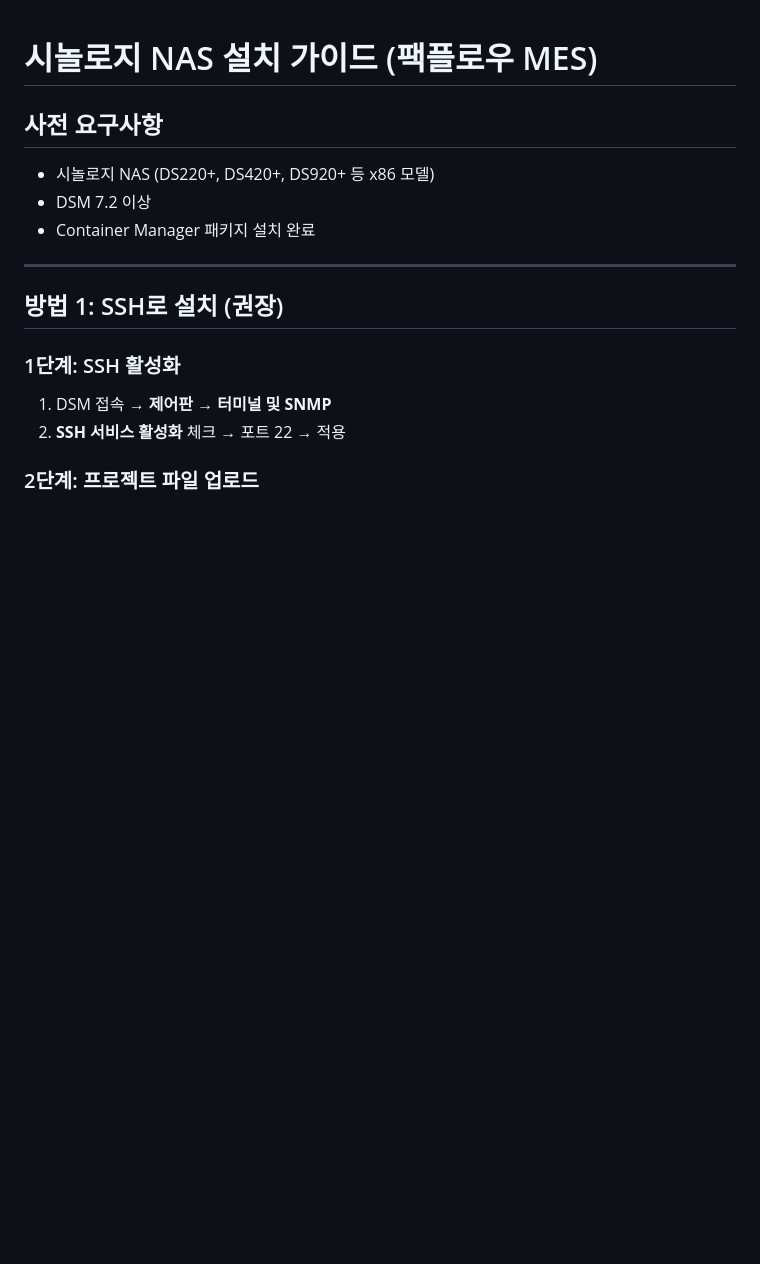
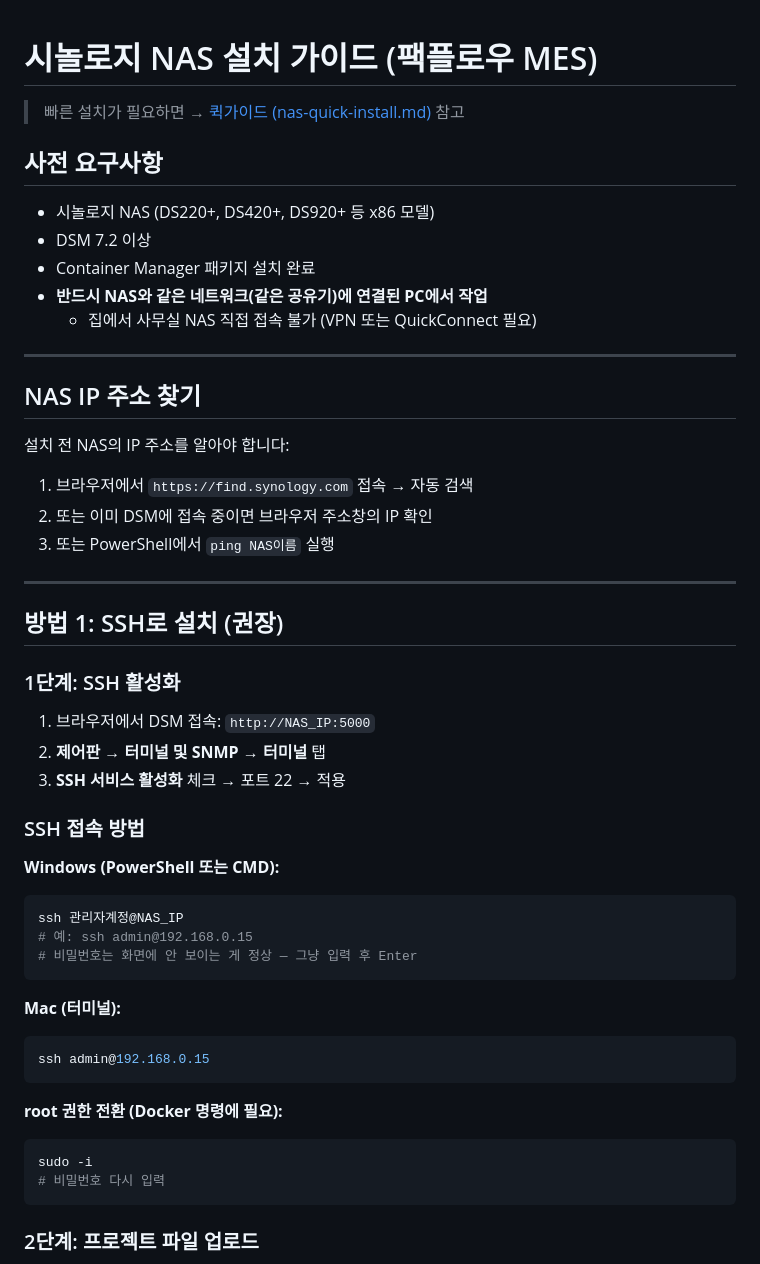
Before and after one commit to marche12/smart-factory-mes, a Markdown page: docs/synology-nas-install.md, the part around the change. GitHub-like rendering; blank space fills up the shorter version.

````diff
--- a/docs/synology-nas-install.md
+++ b/docs/synology-nas-install.md
@@ -1,10 +1,24 @@
 # 시놀로지 NAS 설치 가이드 (팩플로우 MES)
+
+> 빠른 설치가 필요하면 → [퀵가이드 (nas-quick-install.md)](nas-quick-install.md) 참고
 
 ## 사전 요구사항
 
 - 시놀로지 NAS (DS220+, DS420+, DS920+ 등 x86 모델)
 - DSM 7.2 이상
 - Container Manager 패키지 설치 완료
+- **반드시 NAS와 같은 네트워크(같은 공유기)에 연결된 PC에서 작업**
+  - 집에서 사무실 NAS 직접 접속 불가 (VPN 또는 QuickConnect 필요)
+
+---
+
+## NAS IP 주소 찾기
+
+설치 전 NAS의 IP 주소를 알아야 합니다:
+
+1. 브라우저에서 `https://find.synology.com` 접속 → 자동 검색
+2. 또는 이미 DSM에 접속 중이면 브라우저 주소창의 IP 확인
+3. 또는 PowerShell에서 `ping NAS이름` 실행
 
 ---
 
@@ -12,8 +26,29 @@
 
 ### 1단계: SSH 활성화
 
-1. DSM 접속 → **제어판** → **터미널 및 SNMP**
-2. **SSH 서비스 활성화** 체크 → 포트 22 → 적용
+1. 브라우저에서 DSM 접속: `http://NAS_IP:5000`
+2. **제어판** → **터미널 및 SNMP** → **터미널** 탭
+3. **SSH 서비스 활성화** 체크 → 포트 22 → 적용
+
+### SSH 접속 방법
+
+**Windows (PowerShell 또는 CMD):**
+```bash
+ssh 관리자계정@NAS_IP
+# 예: ssh admin@192.168.0.15
+# 비밀번호는 화면에 안 보이는 게 정상 — 그냥 입력 후 Enter
+```
+
+**Mac (터미널):**
+```bash
+ssh admin@192.168.0.15
+```
+
+**root 권한 전환 (Docker 명령에 필요):**
+```bash
+sudo -i
+# 비밀번호 다시 입력
+```
 
 ### 2단계: 프로젝트 파일 업로드
 
````
Also changed, not shown: docs/nas-quick-install.md (added, +152 -0 lines).
